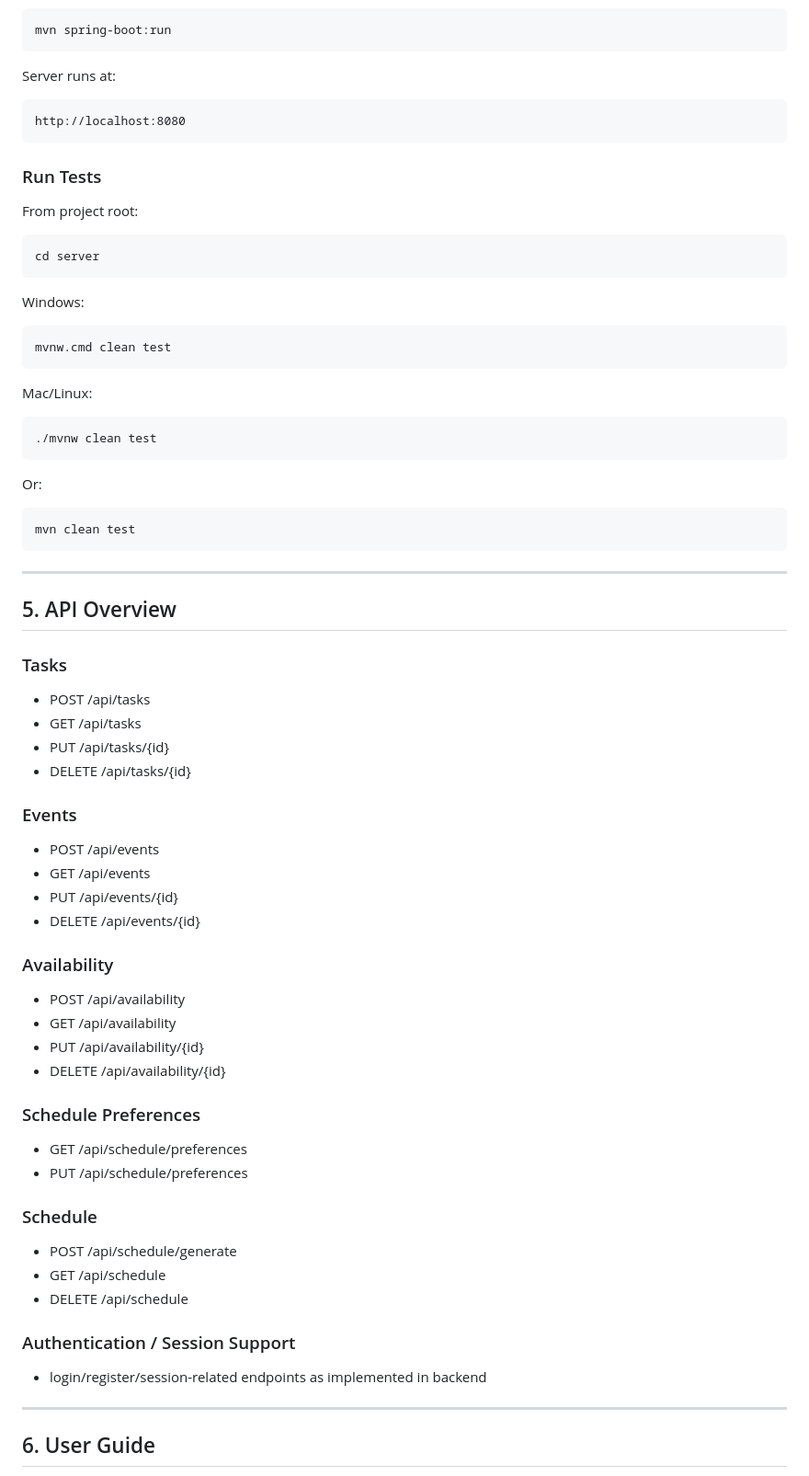
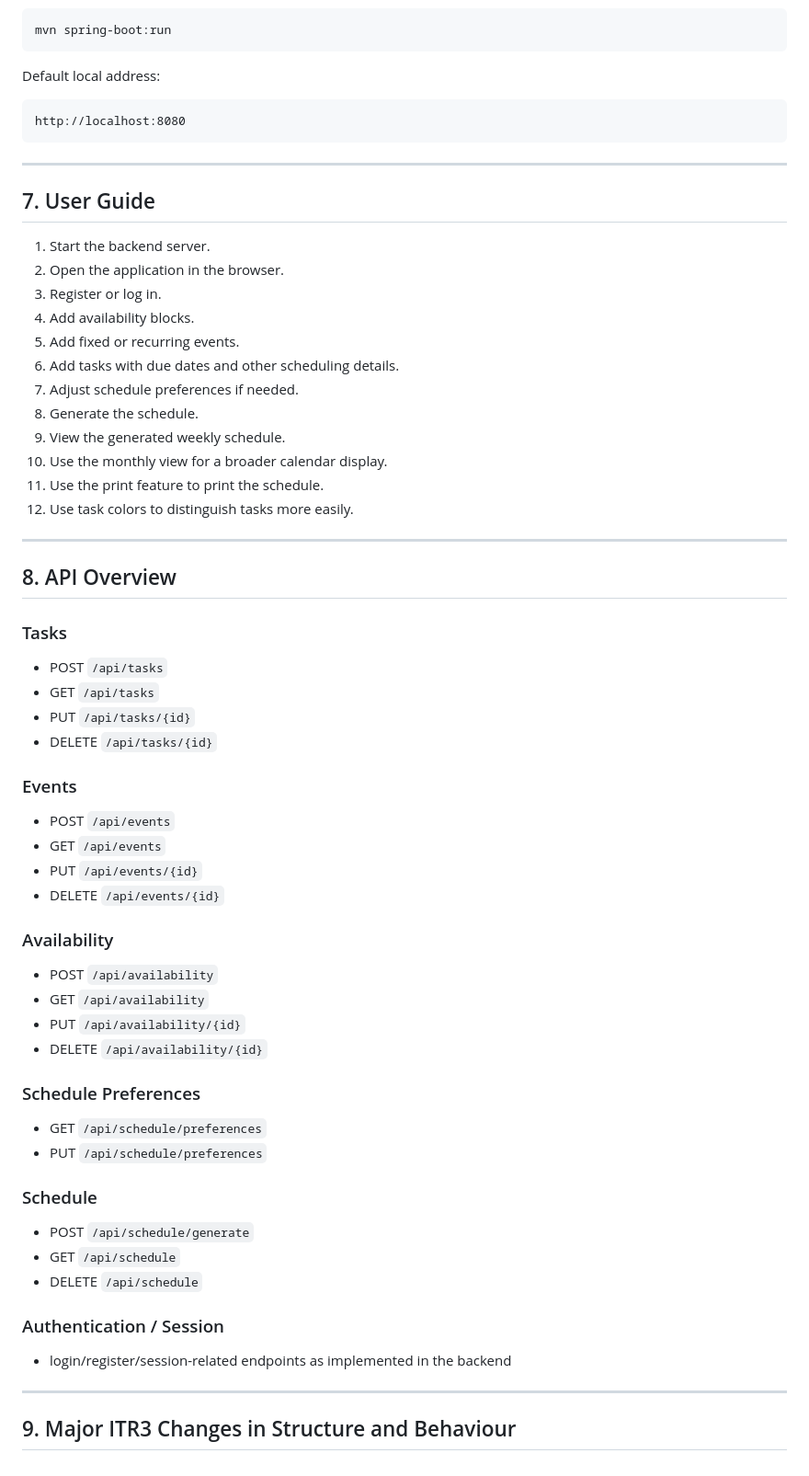
Before and after one commit to hvpham-yorku/Group-5-ScheduleLynx, a Markdown page: README.md, the part around one of its changes. Shown at 92% size. GitHub-like rendering.

```diff
--- a/README.md
+++ b/README.md
@@ -150,69 +162,68 @@ You can also use:
 
     mvn spring-boot:run
 
-Server runs at:
+Default local address:
 
     http://localhost:8080
 
-### Run Tests
+---
 
-From project root:
+## 7. User Guide
 
-    cd server
-
-Windows:
-
-    mvnw.cmd clean test
-
-Mac/Linux:
-
-    ./mvnw clean test
-
-Or:
-
-    mvn clean test
+1. Start the backend server.
+2. Open the application in the browser.
+3. Register or log in.
+4. Add availability blocks.
+5. Add fixed or recurring events.
+6. Add tasks with due dates and other scheduling details.
+7. Adjust schedule preferences if needed.
+8. Generate the schedule.
+9. View the generated weekly schedule.
+10. Use the monthly view for a broader calendar display.
+11. Use the print feature to print the schedule.
+12. Use task colors to distinguish tasks more easily.
 
 ---
 
-## 5. API Overview
+## 8. API Overview
 
 ### Tasks
 
-- POST /api/tasks
-- GET /api/tasks
-- PUT /api/tasks/{id}
-- DELETE /api/tasks/{id}
+- POST `/api/tasks`
+- GET `/api/tasks`
+- PUT `/api/tasks/{id}`
+- DELETE `/api/tasks/{id}`
 
 ### Events
 
-- POST /api/events
-- GET /api/events
-- PUT /api/events/{id}
-- DELETE /api/events/{id}
+- POST `/api/events`
+- GET `/api/events`
+- PUT `/api/events/{id}`
+- DELETE `/api/events/{id}`
 
 ### Availability
 
-- POST /api/availability
-- GET /api/availability
-- PUT /api/availability/{id}
-- DELETE /api/availability/{id}
+- POST `/api/availability`
+- GET `/api/availability`
+- PUT `/api/availability/{id}`
+- DELETE `/api/availability/{id}`
 
 ### Schedule Preferences
 
-- GET /api/schedule/preferences
-- PUT /api/schedule/preferences
+- GET `/api/schedule/preferences`
+- PUT `/api/schedule/preferences`
 
 ### Schedule
 
-- POST /api/schedule/generate
-- GET /api/schedule
-- DELETE /api/schedule
+- POST `/api/schedule/generate`
+- GET `/api/schedule`
+- DELETE `/api/schedule`
 
-### Authentication / Session Support
+### Authentication / Session
 
-- login/register/session-related endpoints as implemented in backend
+- login/register/session-related endpoints as implemented in the backend
 
 ---
 
-## 6. User Guide
+## 9. Major ITR3 Changes in Structure and Behaviour
 
```
Also changed, not shown: other parts of README.md (+116 -160 lines).
